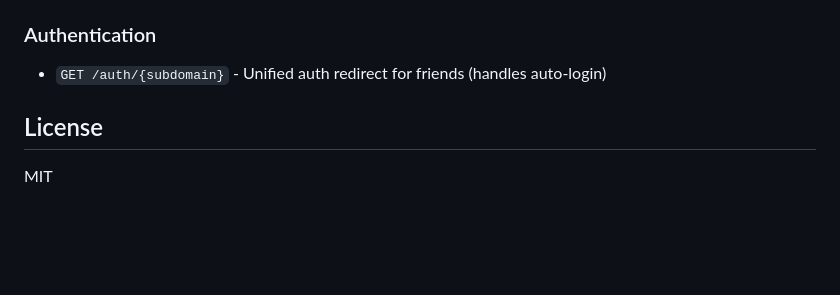
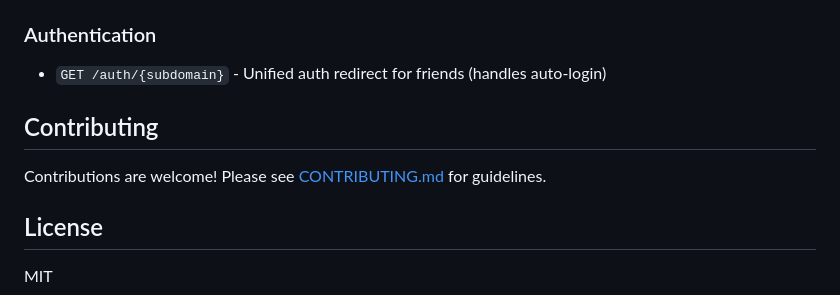
Before and after one commit to nelsonblaha/homepage, a Markdown page: README.md, the part around one of its changes. Rendered like a GitHub page; blank space fills up the shorter version.

```diff
--- a/README.md
+++ b/README.md
@@ -207,6 +209,10 @@ blaha-homepage/
 ### Authentication
 - `GET /auth/{subdomain}` - Unified auth redirect for friends (handles auto-login)
 
+## Contributing
+
+Contributions are welcome! Please see [CONTRIBUTING.md](CONTRIBUTING.md) for guidelines.
+
 ## License
 
 MIT
```
Also changed, not shown: other parts of README.md (+2 -0 lines), CONTRIBUTING.md (added, +111 -0 lines).
